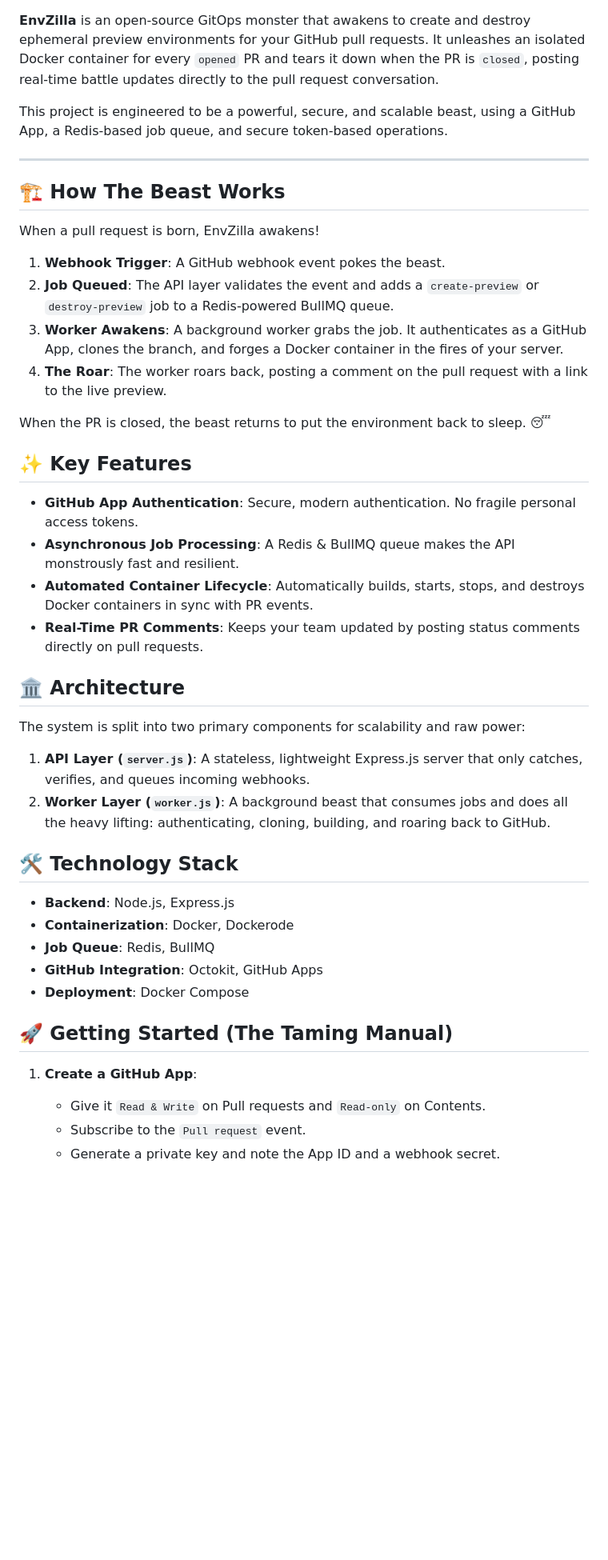
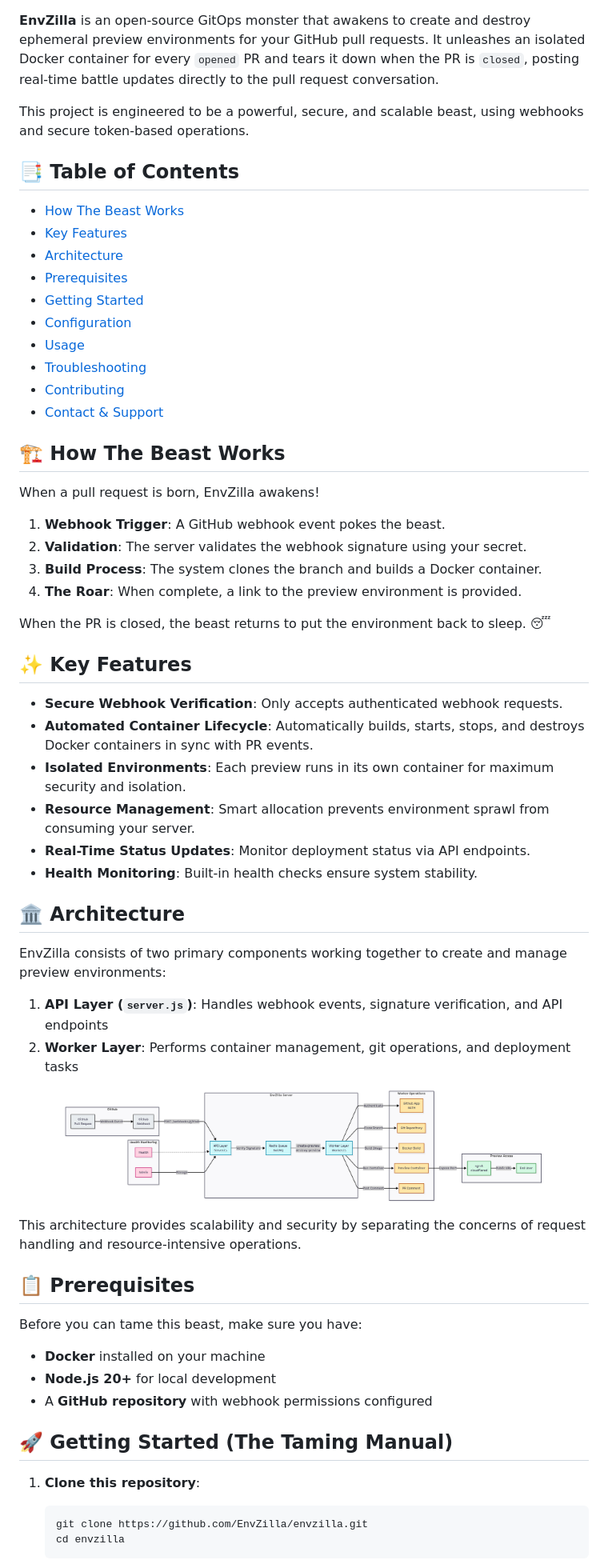
Before and after one commit to EnvZilla/envzilla, a Markdown page: README.md, the part around the change printed below. Shown: that part at 80% size. Drawn GitHub-style; pictures changed too: public/architecture-diagram.png (added); blank space fills up the shorter version.

````diff
--- a/README.md
+++ b/README.md
@@ -2,47 +6,67 @@
 
 **EnvZilla** is an open-source GitOps monster that awakens to create and destroy ephemeral preview environments for your GitHub pull requests. It unleashes an isolated Docker container for every `opened` PR and tears it down when the PR is `closed`, posting real-time battle updates directly to the pull request conversation.
 
-This project is engineered to be a powerful, secure, and scalable beast, using a GitHub App, a Redis-based job queue, and secure token-based operations.
+This project is engineered to be a powerful, secure, and scalable beast, using webhooks and secure token-based operations.
 
------
+## 📑 Table of Contents
+
+- [How The Beast Works](#️-how-the-beast-works)
+- [Key Features](#-key-features)
+- [Architecture](#️-architecture)
+- [Prerequisites](#-prerequisites)
+- [Getting Started](#-getting-started-the-taming-manual)
+- [Configuration](#-configuration)
+- [Usage](#️-usage)
+- [Troubleshooting](#️-troubleshooting)
+- [Contributing](#-contributing)
+- [Contact & Support](#-contact--support)
 
 ## 🏗️ How The Beast Works
 
 When a pull request is born, EnvZilla awakens!
 
-1.  **Webhook Trigger**: A GitHub webhook event pokes the beast.
-2.  **Job Queued**: The API layer validates the event and adds a `create-preview` or `destroy-preview` job to a Redis-powered BullMQ queue.
-3.  **Worker Awakens**: A background worker grabs the job. It authenticates as a GitHub App, clones the branch, and forges a Docker container in the fires of your server.
-4.  **The Roar**: The worker roars back, posting a comment on the pull request with a link to the live preview.
+1. **Webhook Trigger**: A GitHub webhook event pokes the beast.
+2. **Validation**: The server validates the webhook signature using your secret.
+3. **Build Process**: The system clones the branch and builds a Docker container.
+4. **The Roar**: When complete, a link to the preview environment is provided.
 
 When the PR is closed, the beast returns to put the environment back to sleep. 😴
 
 ## ✨ Key Features
 
-* **GitHub App Authentication**: Secure, modern authentication. No fragile personal access tokens.
-* **Asynchronous Job Processing**: A Redis & BullMQ queue makes the API monstrously fast and resilient.
+* **Secure Webhook Verification**: Only accepts authenticated webhook requests.
 * **Automated Container Lifecycle**: Automatically builds, starts, stops, and destroys Docker containers in sync with PR events.
-* **Real-Time PR Comments**: Keeps your team updated by posting status comments directly on pull requests.
+* **Isolated Environments**: Each preview runs in its own container for maximum security and isolation.
+* **Resource Management**: Smart allocation prevents environment sprawl from consuming your server.
+* **Real-Time Status Updates**: Monitor deployment status via API endpoints.
+* **Health Monitoring**: Built-in health checks ensure system stability.
 
 ## 🏛️ Architecture
 
-The system is split into two primary components for scalability and raw power:
+EnvZilla consists of two primary components working together to create and manage preview environments:
 
-1.  **API Layer (`server.js`)**: A stateless, lightweight Express.js server that only catches, verifies, and queues incoming webhooks.
-2.  **Worker Layer (`worker.js`)**: A background beast that consumes jobs and does all the heavy lifting: authenticating, cloning, building, and roaring back to GitHub.
+1. **API Layer (`server.js`)**: Handles webhook events, signature verification, and API endpoints
+2. **Worker Layer**: Performs container management, git operations, and deployment tasks
 
-## 🛠️ Technology Stack
+<p align="center">
+  <img src="/public/architecture-diagram.png" alt="EnvZilla Architecture Diagram" width="600" />
+</p>
 
-* **Backend**: Node.js, Express.js
-* **Containerization**: Docker, Dockerode
-* **Job Queue**: Redis, BullMQ
-* **GitHub Integration**: Octokit, GitHub Apps
-* **Deployment**: Docker Compose
+This architecture provides scalability and security by separating the concerns of request handling and resource-intensive operations.
+
+## 📋 Prerequisites
+
+Before you can tame this beast, make sure you have:
+
+* **Docker** installed on your machine
+* **Node.js 20+** for local development
+* A **GitHub repository** with webhook permissions configured
 
 ## 🚀 Getting Started (The Taming Manual)
 
-1.  **Create a GitHub App**:
-    * Give it `Read & Write` on Pull requests and `Read-only` on Contents.
-    * Subscribe to the `Pull request` event.
-    * Generate a private key and note the App ID and a webhook secret.
+1. **Clone this repository**:
+   ```bash
+   git clone https://github.com/EnvZilla/envzilla.git
+   cd envzilla
+   ```
 
````
Also changed, not shown: other parts of README.md (+87 -35 lines), 1 other file.
